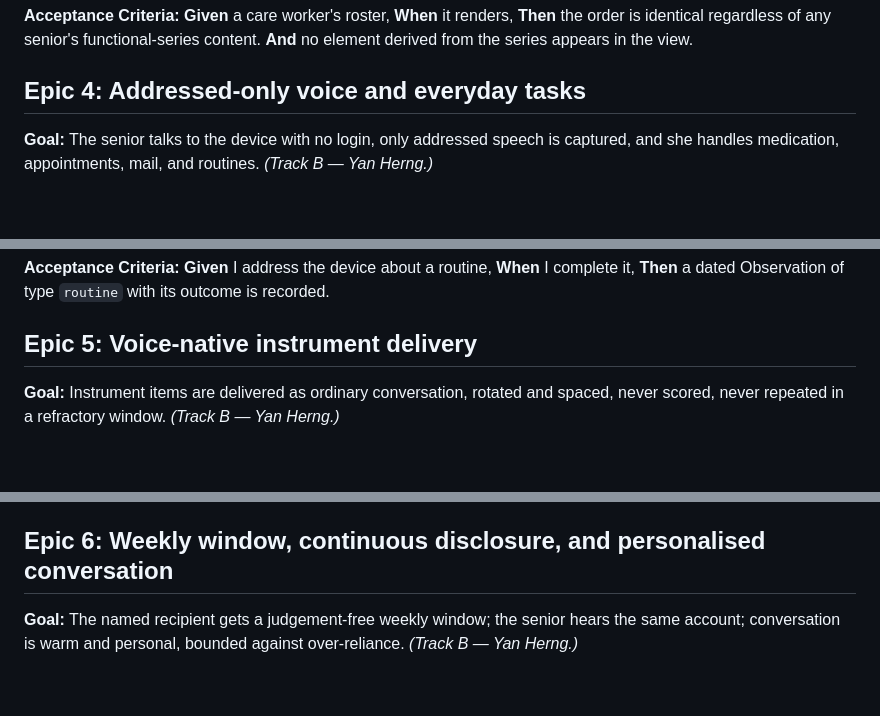
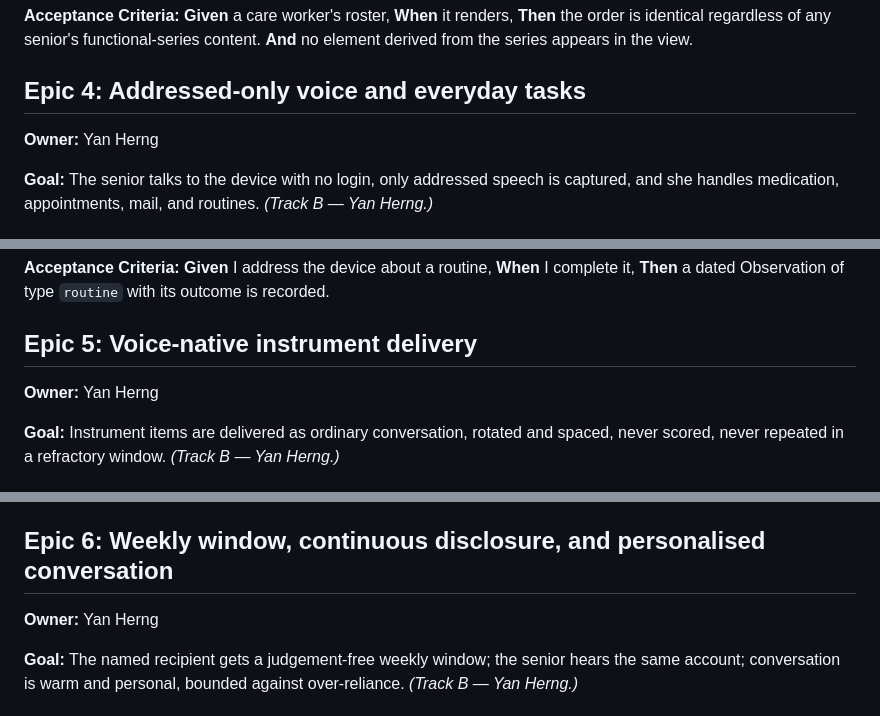
Before and after one commit to ddxwnny/VibeForGood2026, a Markdown page: regarding the app/epics.md, 3 parts joined by grey strips. GitHub-like rendering; blank space fills up the shorter version.

```diff
--- a/regarding the app/epics.md
+++ b/regarding the app/epics.md
@@ -282,6 +288,8 @@ So that no concern level, score, badge, sort, or highlight derived from the seri
 **And** no element derived from the series appears in the view.
 
 ## Epic 4: Addressed-only voice and everyday tasks
+
+**Owner:** Yan Herng
 
 **Goal:** The senior talks to the device with no login, only addressed speech is captured, and she handles medication, appointments, mail, and routines. *(Track B — Yan Herng.)*
 
@@ -344,6 +352,8 @@ So that my routines are tracked and each completion is recorded.
 
 ## Epic 5: Voice-native instrument delivery
 
+**Owner:** Yan Herng
+
 **Goal:** Instrument items are delivered as ordinary conversation, rotated and spaced, never scored, never repeated in a refractory window. *(Track B — Yan Herng.)*
 
 ### Story 5.1: Instrument delivery as conversation
@@ -394,6 +404,8 @@ So that I am never scored and never pressured.
 **Then** a `declined` record is produced and zero further prompts occur that interaction.
 
 ## Epic 6: Weekly window, continuous disclosure, and personalised conversation
+
+**Owner:** Yan Herng
 
 **Goal:** The named recipient gets a judgement-free weekly window; the senior hears the same account; conversation is warm and personal, bounded against over-reliance. *(Track B — Yan Herng.)*
 
```
Also changed, not shown: other parts of regarding the app/epics.md (+8 -0 lines).
